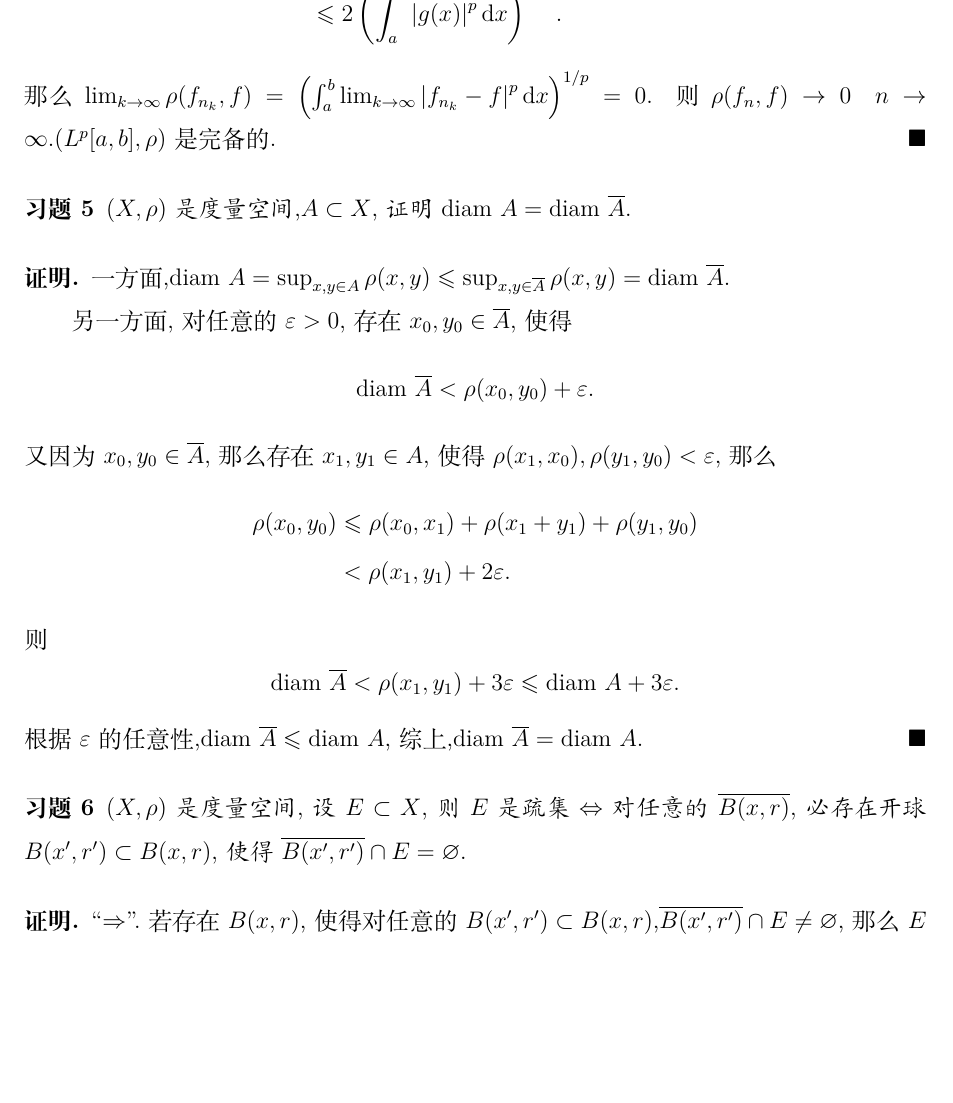
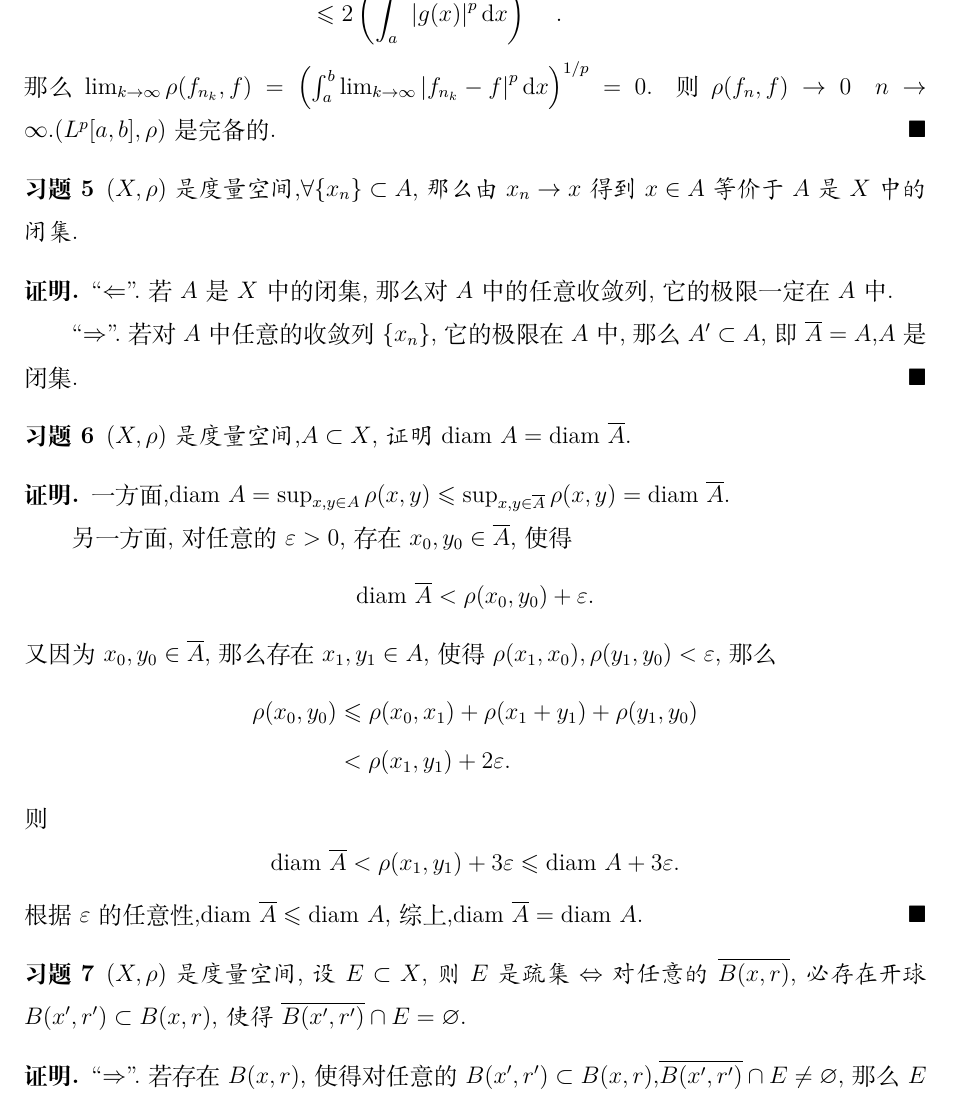
Before and after one commit to zzl20010827/doc-in-tex, a LaTeX document (泛函/泛函.tex): part of page 5 of 5, cut so that both start at the same text, the shorter picture padded with empty space. Compiled offline with XeLaTeX.

Commit message:
泛函第一次作业

```diff
--- a/泛函/泛函.tex
+++ b/泛函/泛函.tex
@@ -228,6 +228,17 @@
 
 \begin{exercise}
     \label{ex:5}
+    $(X,\rho)$是度量空间,$\forall\{x_n\}\subset A$,那么由$x_n\to x$得到$x\in A$等价于$A$是$X$中的闭集.
+\end{exercise}
+
+\begin{proof}
+    ``$\Leftarrow$''.若$A$是$X$中的闭集,那么对$A$中的任意收敛列,它的极限一定在$A$中.
+
+    ``$\Rightarrow$''.若对$A$中任意的收敛列$\{x_n\}$,它的极限在$A$中,那么$A'\subset A$,即$\overline{A}=A$,$A$是闭集.
+\end{proof}
+
+\begin{exercise}
+    \label{ex:6}
     $(X,\rho)$是度量空间,$A\subset X$,证明$\diam A=\diam \overline{A}$.
 \end{exercise}
 
@@ -251,7 +262,7 @@
 \end{proof}
 
 \begin{exercise}
-    \label{ex:6}
+    \label{ex:7}
     $(X,\rho)$是度量空间,设$E\subset X$,则$E$是疏集$\Leftrightarrow$ 对任意的$\overline{B(x,r)}$,必存在开球$B(x',r')\subset B(x,r)$,
     使得$\overline{B(x',r')}\cap E=\emptyset$.
 \end{exercise}
```
Also changed, not shown: 泛函/泛函.pdf, 4 other files.
